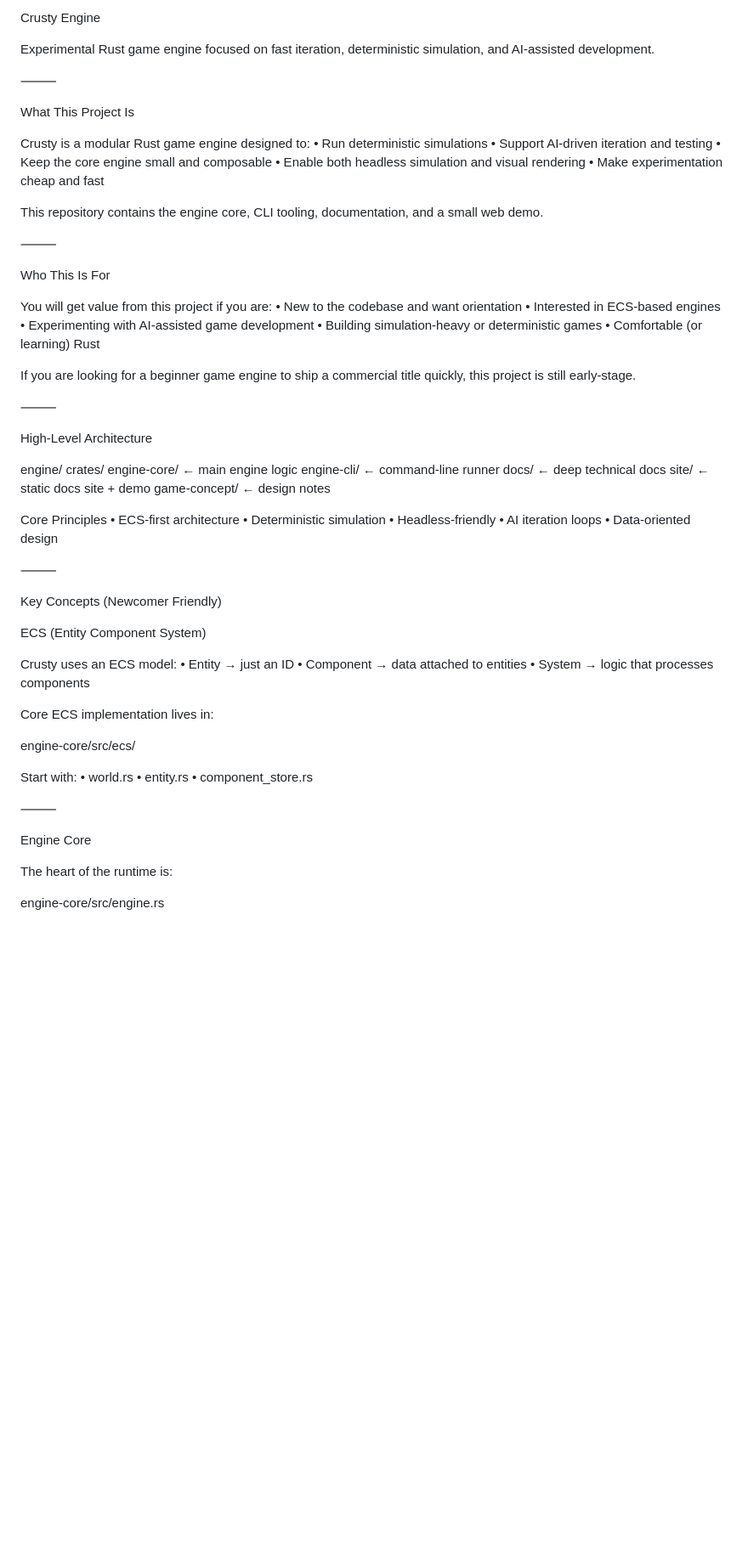
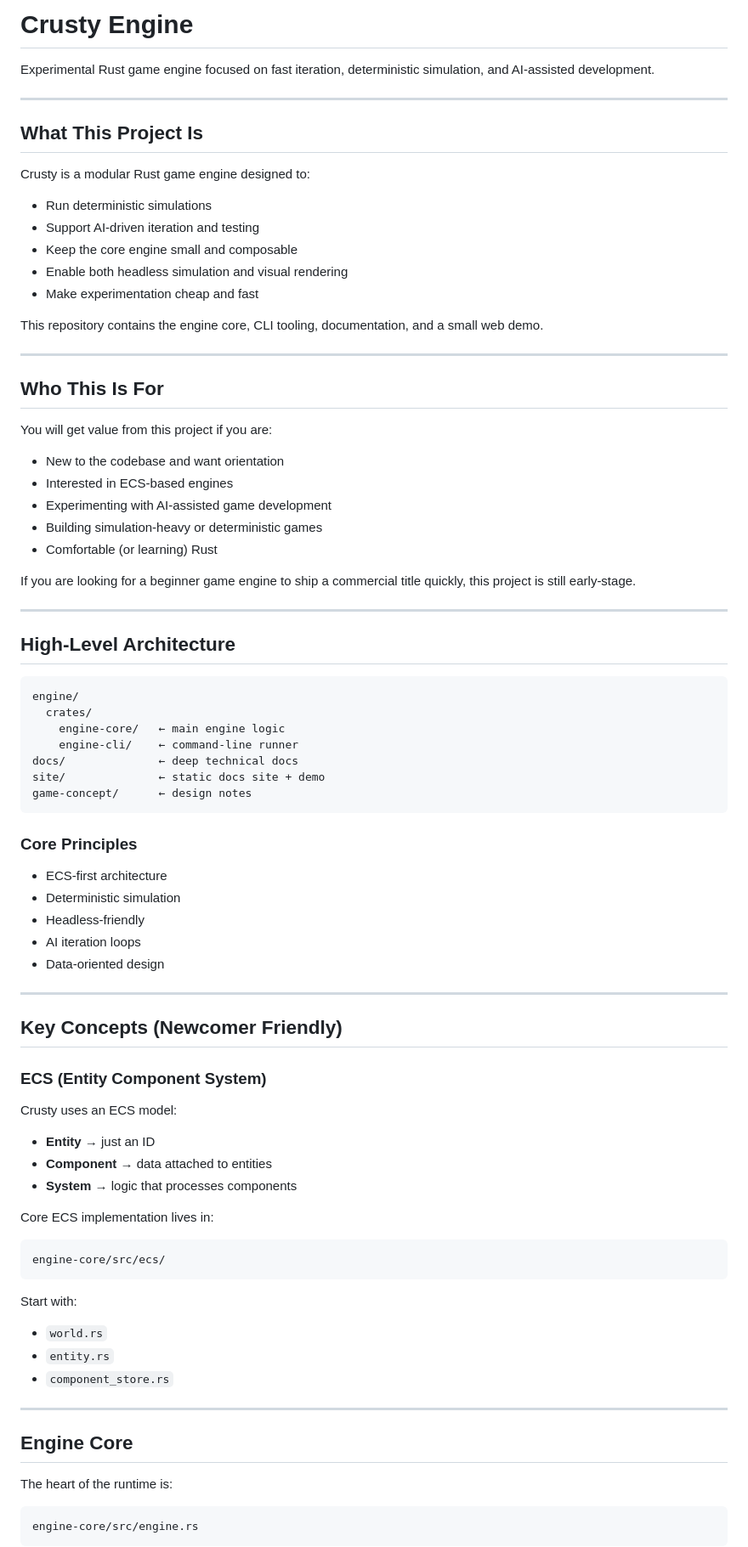
Before and after one commit to cc13engineering-sketch/crusty, a Markdown page: README.md, the part around one of its changes. Shown at 85% size. Drawn GitHub-style; blank space fills up the shorter version.

```diff
--- a/README.md
+++ b/README.md
@@ -1,78 +1,83 @@
-Crusty Engine
+# Crusty Engine
 
 Experimental Rust game engine focused on fast iteration, deterministic simulation, and AI-assisted development.
 
-⸻
+---
 
-What This Project Is
+## What This Project Is
 
 Crusty is a modular Rust game engine designed to:
-	•	Run deterministic simulations
-	•	Support AI-driven iteration and testing
-	•	Keep the core engine small and composable
-	•	Enable both headless simulation and visual rendering
-	•	Make experimentation cheap and fast
+
+- Run deterministic simulations
+- Support AI-driven iteration and testing
+- Keep the core engine small and composable
+- Enable both headless simulation and visual rendering
+- Make experimentation cheap and fast
 
 This repository contains the engine core, CLI tooling, documentation, and a small web demo.
 
-⸻
+---
 
-Who This Is For
+## Who This Is For
 
 You will get value from this project if you are:
-	•	New to the codebase and want orientation
-	•	Interested in ECS-based engines
-	•	Experimenting with AI-assisted game development
-	•	Building simulation-heavy or deterministic games
-	•	Comfortable (or learning) Rust
+
+- New to the codebase and want orientation
+- Interested in ECS-based engines
+- Experimenting with AI-assisted game development
+- Building simulation-heavy or deterministic games
+- Comfortable (or learning) Rust
 
 If you are looking for a beginner game engine to ship a commercial title quickly, this project is still early-stage.
 
-⸻
+---
 
-High-Level Architecture
+## High-Level Architecture
 
-engine/
-  crates/
-    engine-core/   ← main engine logic
-    engine-cli/    ← command-line runner
-docs/              ← deep technical docs
-site/              ← static docs site + demo
-game-concept/      ← design notes
+    engine/
+      crates/
+        engine-core/   ← main engine logic
+        engine-cli/    ← command-line runner
+    docs/              ← deep technical docs
+    site/              ← static docs site + demo
+    game-concept/      ← design notes
 
-Core Principles
-	•	ECS-first architecture
-	•	Deterministic simulation
-	•	Headless-friendly
-	•	AI iteration loops
-	•	Data-oriented design
+### Core Principles
 
-⸻
+- ECS-first architecture
+- Deterministic simulation
+- Headless-friendly
+- AI iteration loops
+- Data-oriented design
 
-Key Concepts (Newcomer Friendly)
+---
 
-ECS (Entity Component System)
+## Key Concepts (Newcomer Friendly)
+
+### ECS (Entity Component System)
 
 Crusty uses an ECS model:
-	•	Entity → just an ID
-	•	Component → data attached to entities
-	•	System → logic that processes components
+
+- **Entity** → just an ID
+- **Component** → data attached to entities
+- **System** → logic that processes components
 
 Core ECS implementation lives in:
 
-engine-core/src/ecs/
+    engine-core/src/ecs/
 
 Start with:
-	•	world.rs
-	•	entity.rs
-	•	component_store.rs
 
-⸻
+- `world.rs`
+- `entity.rs`
+- `component_store.rs`
 
-Engine Core
+---
+
+## Engine Core
 
 The heart of the runtime is:
 
-engine-core/src/engine.rs
+    engine-core/src/engine.rs
 
 This coordinates:
```
Also changed, not shown: other parts of README.md (+133 -120 lines).
